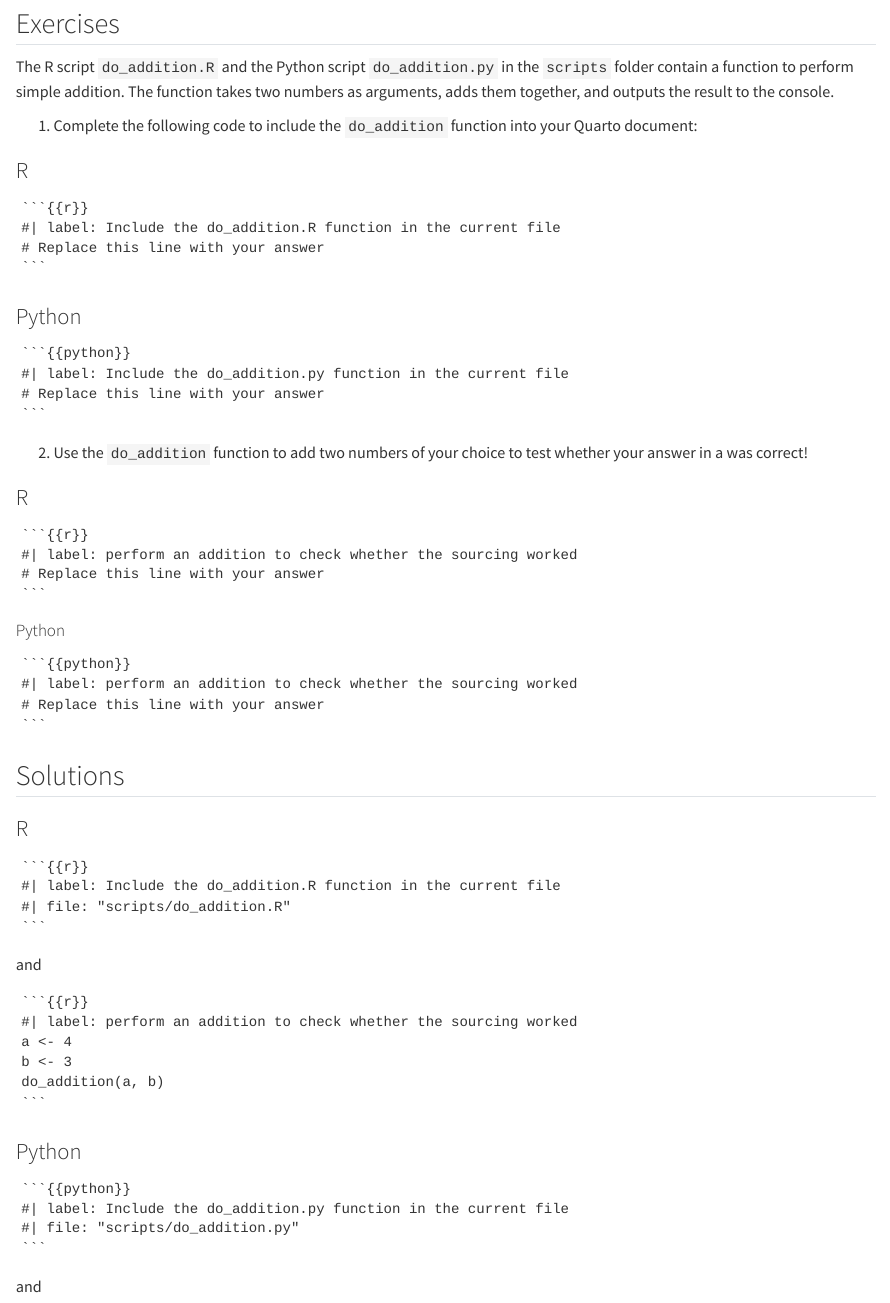
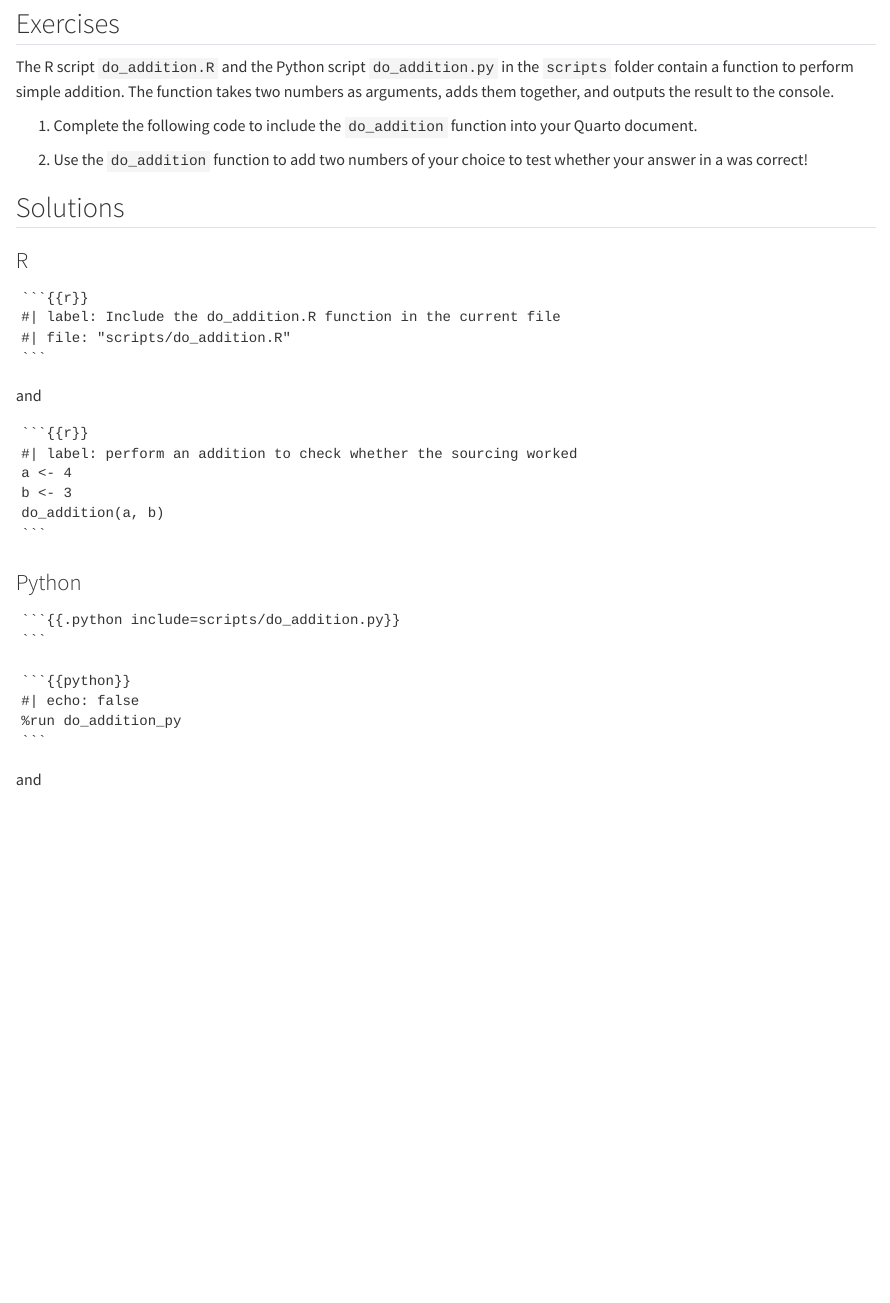
Before and after one commit to UtrechtUniversity/workshop-reproducible-manuscripts, a Quarto document (book/sourcing-code.qmd): the page in a window 1100 px wide, from 590 px down. Rendered offline with R 4.5, knitr and Pandoc in place of Quarto, with nearby package versions.

Commit message:
fix exercise according to other Python solution

`````diff
--- a/book/sourcing-code.qmd
+++ b/book/sourcing-code.qmd
@@ -8,45 +8,9 @@
 
 The R script `do_addition.R` and the Python script `do_addition.py` in the `scripts` folder contain a function to perform simple addition. The function takes two numbers as arguments, adds them together, and outputs the result to the console.
 
-1.  Complete the following code to include the `do_addition` function into your Quarto document:
-
-::: panel-tabset
-
-### R
-````
-```{{r}}
-#| label: Include the do_addition.R function in the current file
-# Replace this line with your answer
-```
-````
-### Python
-````
-```{{python}}
-#| label: Include the do_addition.py function in the current file
-# Replace this line with your answer
-```
-````
-:::
+1.  Complete the following code to include the `do_addition` function into your Quarto document.
 
 2.  Use the `do_addition` function to add two numbers of your choice to test whether your answer in a was correct!
-
-::: panel-tabset
-
-### R
-````
-```{{r}}
-#| label: perform an addition to check whether the sourcing worked
-# Replace this line with your answer
-```
-````
-#### Python
-````
-```{{python}}
-#| label: perform an addition to check whether the sourcing worked
-# Replace this line with your answer
-```
-````
-:::
 
 ## Solutions
 
@@ -70,9 +34,14 @@ do_addition(a, b)
 
 ### Python
 ````
+```{{.python include=scripts/do_addition.py}}
+```
+````
+
+````
 ```{{python}}
-#| label: Include the do_addition.py function in the current file
-#| file: "scripts/do_addition.py"
+#| echo: false
+%run do_addition_py
 ```
 ````
 and
`````
